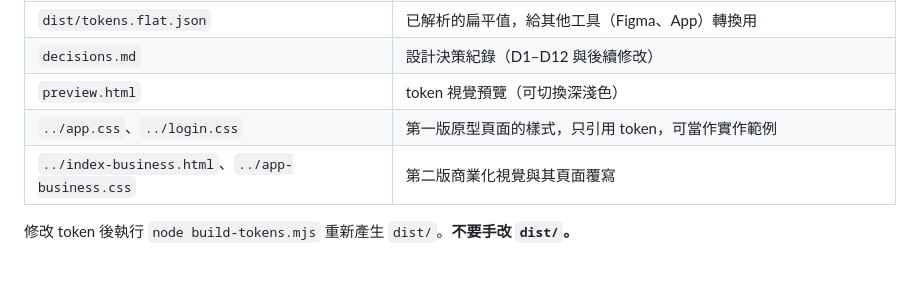
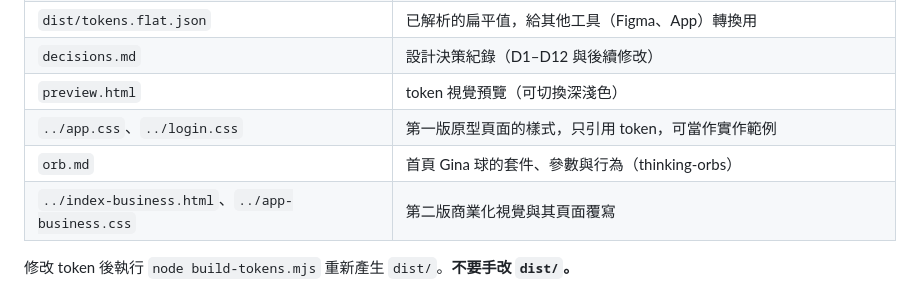
Before and after one commit to ycc-bct/gina-ui, a Markdown page: design-system/DESIGN.md, the part around the change. GitHub-like rendering.

Commit message:
Document the Gina orb for RD (thinking-orbs settings and behaviour)
Co-Authored-By: Claude Fable 5.1 <noreply@anthropic.com>

```diff
--- a/design-system/DESIGN.md
+++ b/design-system/DESIGN.md
@@ -39,6 +39,7 @@
 | `decisions.md` | 設計決策紀錄（D1–D12 與後續修改） |
 | `preview.html` | token 視覺預覽（可切換深淺色） |
 | `../app.css`、`../login.css` | 第一版原型頁面的樣式，只引用 token，可當作實作範例 |
+| `orb.md` | 首頁 Gina 球的套件、參數與行為（thinking-orbs） |
 | `../index-business.html`、`../app-business.css` | 第二版商業化視覺與其頁面覆寫 |
 
 修改 token 後執行 `node build-tokens.mjs` 重新產生 `dist/`。**不要手改 `dist/`。**
```
Also changed, not shown: design-system/orb.md (added, +57 -0 lines).
